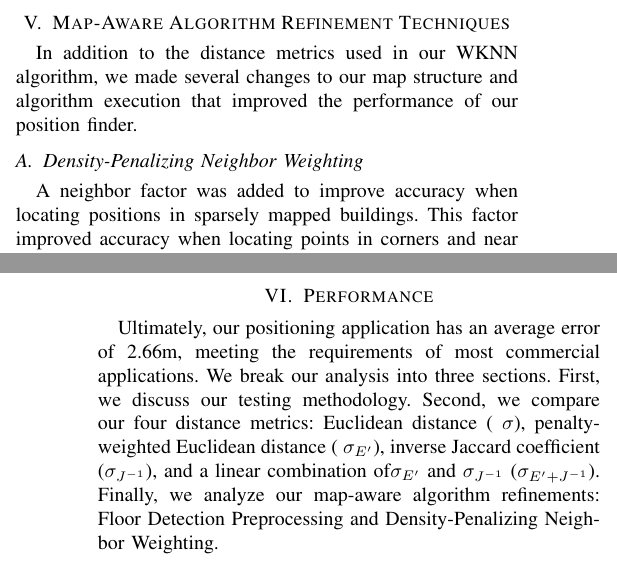
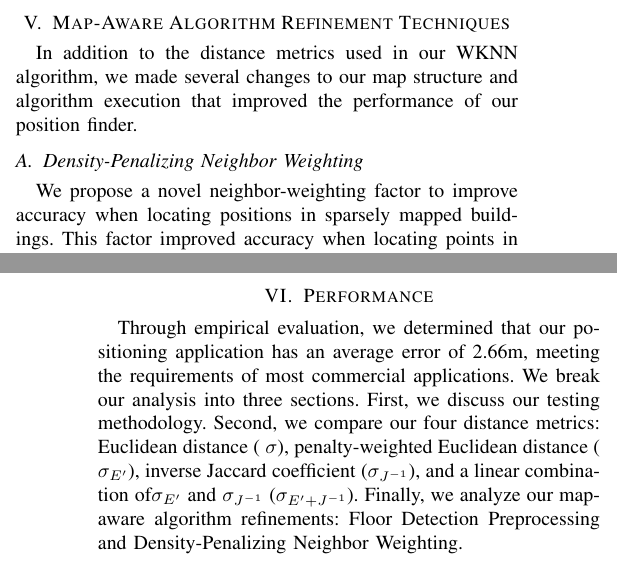
Before and after one commit to dgriff03/IEEE, a LaTeX paper (IEEELatex/IEEEPAPER.tex): two parts of the columns of pages 4 and 5 of 7, joined at a grey line, cut so that both start at the same text. Compiled offline with pdfLaTeX.

Commit message:
Edited for more of Carla's suggestions

```diff
--- a/IEEELatex/IEEEPAPER.tex
+++ b/IEEELatex/IEEEPAPER.tex
@@ -181,7 +181,7 @@ where $\beta_1$ and $\beta_2$ are constants. Through iterative testing, we deter
 In addition to the distance metrics used in our WKNN algorithm, we made several changes to our map structure and algorithm execution that improved the performance of our position finder.
 
 \subsection{Density-Penalizing Neighbor Weighting}
-\indent A neighbor factor was added to improve accuracy when locating positions in sparsely mapped buildings. This factor improved accuracy when locating points in corners and near the edges of the mapped areas. We define the neighbor factor $W_d$ for some point $d$, as:
+\indent We propose a novel neighbor-weighting factor to improve accuracy when locating positions in sparsely mapped buildings. This factor improved accuracy when locating points in corners and near the edges of the mapped areas. We define the neighbor factor $W_d$ for some point $d$, as:
 \begin{equation}
 \label{density}
 \begin{split}
@@ -207,7 +207,7 @@ where $\beta_1$ and $\beta_2$ are constants. This metric allows for a combinatio
 
 \section{Performance}
 
-Ultimately, our positioning application has an average error of 2.66m, meeting the requirements of most commercial applications. We break our analysis into three sections. First, we discuss our testing methodology. Second, we compare our four distance metrics: Euclidean distance ( $\sigma$), penalty-weighted Euclidean distance ( $\sigma_{E'}$), inverse Jaccard coefficient ($\sigma_{J^{-1}}$), and a linear combination of$\sigma_{E'}$ and $\sigma_{J^{-1}}$ ($\sigma_{E' + J^{-1}}$). Finally, we analyze our map-aware algorithm refinements: Floor Detection Preprocessing and Density-Penalizing Neighbor Weighting.
+Through empirical evaluation, we determined that our positioning application has an average error of 2.66m, meeting the requirements of most commercial applications. We break our analysis into three sections. First, we discuss our testing methodology. Second, we compare our four distance metrics: Euclidean distance ( $\sigma$), penalty-weighted Euclidean distance ( $\sigma_{E'}$), inverse Jaccard coefficient ($\sigma_{J^{-1}}$), and a linear combination of$\sigma_{E'}$ and $\sigma_{J^{-1}}$ ($\sigma_{E' + J^{-1}}$). Finally, we analyze our map-aware algorithm refinements: Floor Detection Preprocessing and Density-Penalizing Neighbor Weighting.
 
 \subsection{Testing Methodology}
 We recorded a set of points for the purpose of fine-tuning our coefficients, called the coefficient training set, as well as a second set of points for performance testing, called the testing set. Both sets contain points randomly generated by the Mitchell's Best Candidate II algorithm, which efficiently creates a Poisson Distribution of points within the mapped regions [6] displayed in Figure 4. All FPs in the testing set were recorded using the HTC One m7.
```
Also changed, not shown: IEEELatex/IEEEPAPER.pdf, IEEELatex/IEEEPAPER.tex (2 more changed lines), 1 other file.
